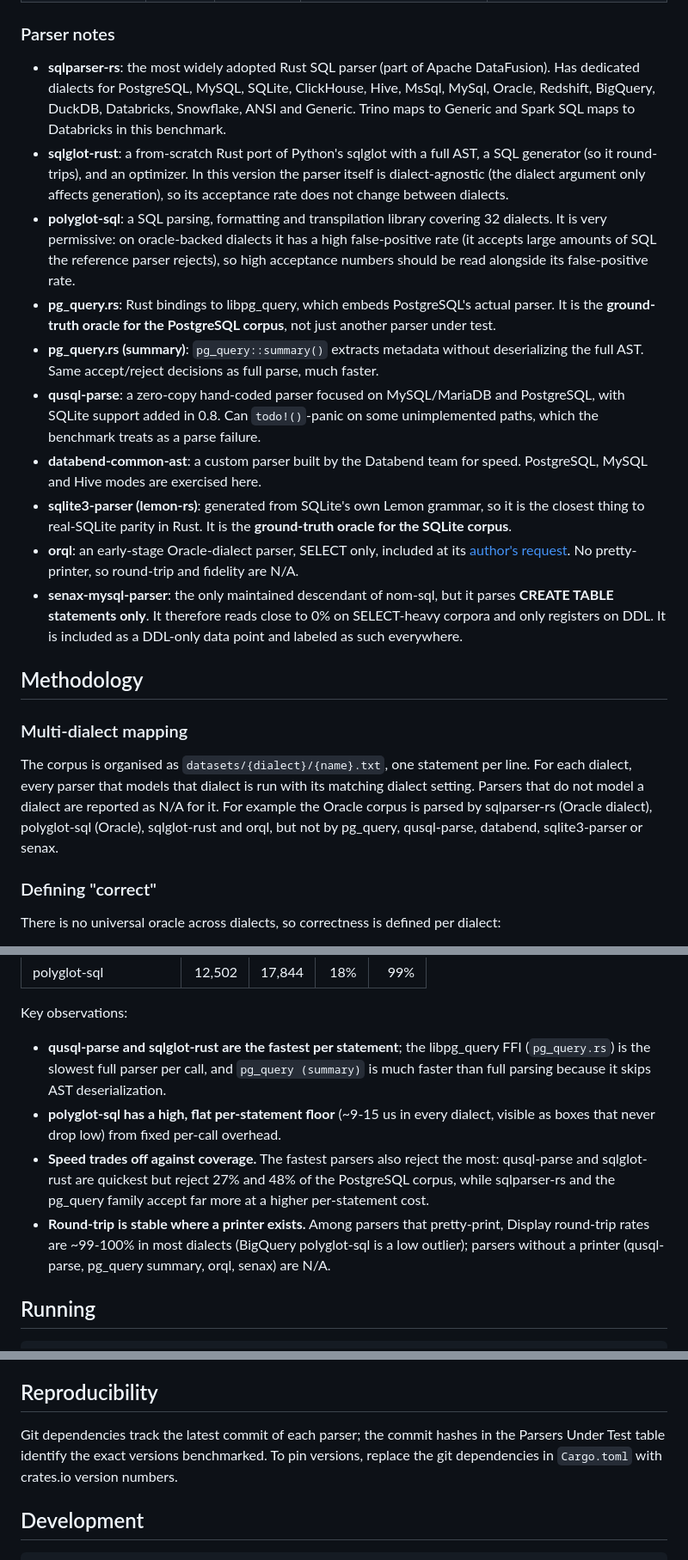
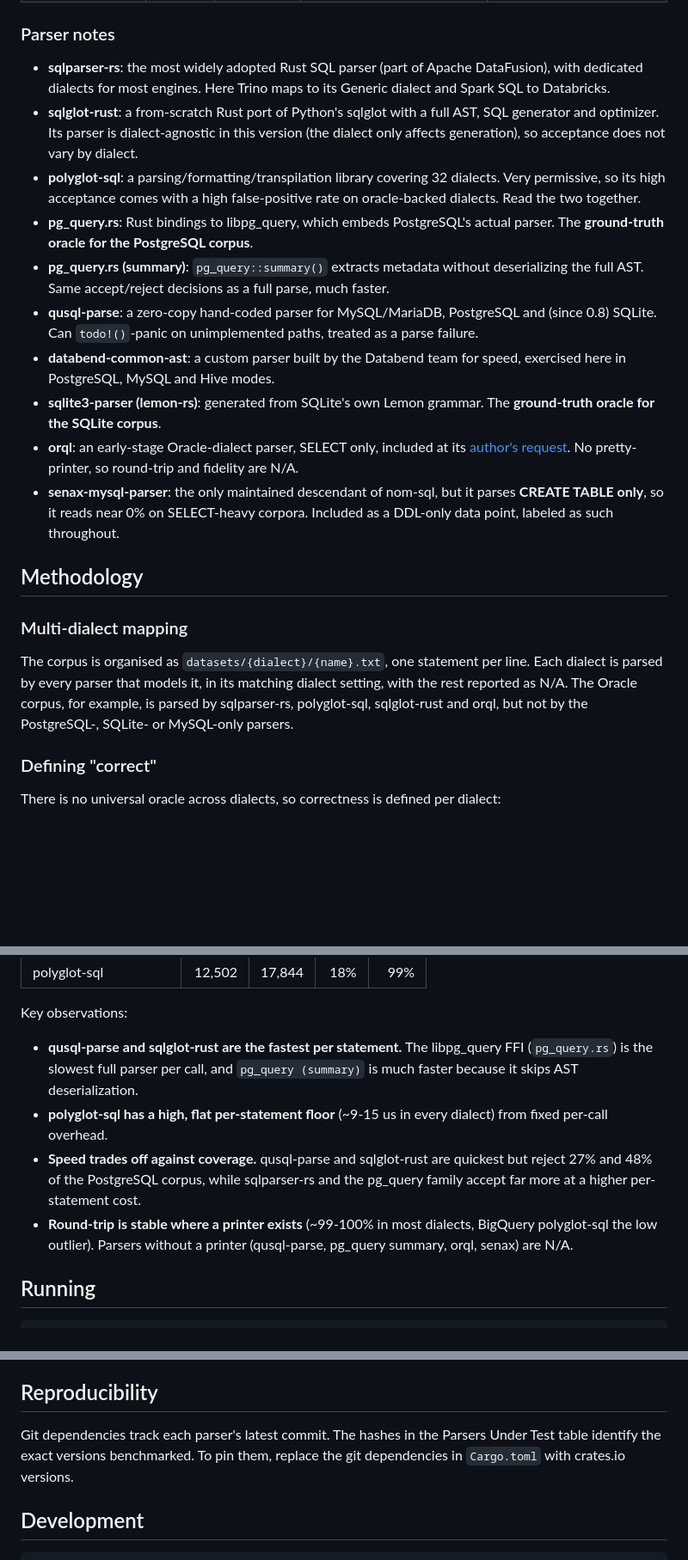
Before and after one commit to LucaCappelletti94/sql_ast_benchmark, a Markdown page: README.md, 3 parts joined by grey strips. Shown at 86% size. Drawn GitHub-style; blank space fills up the shorter version.

Commit message:
Prune verbose prose in the README

```diff
--- a/README.md
+++ b/README.md
@@ -25,22 +25,22 @@ See [CHANGELOG.md](CHANGELOG.md) for the project history.
 
 ### Parser notes
 
-- **sqlparser-rs**: the most widely adopted Rust SQL parser (part of Apache DataFusion). Has dedicated dialects for PostgreSQL, MySQL, SQLite, ClickHouse, Hive, MsSql, MySql, Oracle, Redshift, BigQuery, DuckDB, Databricks, Snowflake, ANSI and Generic. Trino maps to Generic and Spark SQL maps to Databricks in this benchmark.
-- **sqlglot-rust**: a from-scratch Rust port of Python's sqlglot with a full AST, a SQL generator (so it round-trips), and an optimizer. In this version the parser itself is dialect-agnostic (the dialect argument only affects generation), so its acceptance rate does not change between dialects.
-- **polyglot-sql**: a SQL parsing, formatting and transpilation library covering 32 dialects. It is very permissive: on oracle-backed dialects it has a high false-positive rate (it accepts large amounts of SQL the reference parser rejects), so high acceptance numbers should be read alongside its false-positive rate.
-- **pg_query.rs**: Rust bindings to libpg_query, which embeds PostgreSQL's actual parser. It is the **ground-truth oracle for the PostgreSQL corpus**, not just another parser under test.
-- **pg_query.rs (summary)**: `pg_query::summary()` extracts metadata without deserializing the full AST. Same accept/reject decisions as full parse, much faster.
-- **qusql-parse**: a zero-copy hand-coded parser focused on MySQL/MariaDB and PostgreSQL, with SQLite support added in 0.8. Can `todo!()`-panic on some unimplemented paths, which the benchmark treats as a parse failure.
-- **databend-common-ast**: a custom parser built by the Databend team for speed. PostgreSQL, MySQL and Hive modes are exercised here.
-- **sqlite3-parser (lemon-rs)**: generated from SQLite's own Lemon grammar, so it is the closest thing to real-SQLite parity in Rust. It is the **ground-truth oracle for the SQLite corpus**.
+- **sqlparser-rs**: the most widely adopted Rust SQL parser (part of Apache DataFusion), with dedicated dialects for most engines. Here Trino maps to its Generic dialect and Spark SQL to Databricks.
+- **sqlglot-rust**: a from-scratch Rust port of Python's sqlglot with a full AST, SQL generator and optimizer. Its parser is dialect-agnostic in this version (the dialect only affects generation), so acceptance does not vary by dialect.
+- **polyglot-sql**: a parsing/formatting/transpilation library covering 32 dialects. Very permissive, so its high acceptance comes with a high false-positive rate on oracle-backed dialects. Read the two together.
+- **pg_query.rs**: Rust bindings to libpg_query, which embeds PostgreSQL's actual parser. The **ground-truth oracle for the PostgreSQL corpus**.
+- **pg_query.rs (summary)**: `pg_query::summary()` extracts metadata without deserializing the full AST. Same accept/reject decisions as a full parse, much faster.
+- **qusql-parse**: a zero-copy hand-coded parser for MySQL/MariaDB, PostgreSQL and (since 0.8) SQLite. Can `todo!()`-panic on unimplemented paths, treated as a parse failure.
+- **databend-common-ast**: a custom parser built by the Databend team for speed, exercised here in PostgreSQL, MySQL and Hive modes.
+- **sqlite3-parser (lemon-rs)**: generated from SQLite's own Lemon grammar. The **ground-truth oracle for the SQLite corpus**.
 - **orql**: an early-stage Oracle-dialect parser, SELECT only, included at its [author's request](https://github.com/LucaCappelletti94/sql_ast_benchmark/issues/1). No pretty-printer, so round-trip and fidelity are N/A.
-- **senax-mysql-parser**: the only maintained descendant of nom-sql, but it parses **CREATE TABLE statements only**. It therefore reads close to 0% on SELECT-heavy corpora and only registers on DDL. It is included as a DDL-only data point and labeled as such everywhere.
+- **senax-mysql-parser**: the only maintained descendant of nom-sql, but it parses **CREATE TABLE only**, so it reads near 0% on SELECT-heavy corpora. Included as a DDL-only data point, labeled as such throughout.
 
 ## Methodology
 
 ### Multi-dialect mapping
 
-The corpus is organised as `datasets/{dialect}/{name}.txt`, one statement per line. For each dialect, every parser that models that dialect is run with its matching dialect setting. Parsers that do not model a dialect are reported as N/A for it. For example the Oracle corpus is parsed by sqlparser-rs (Oracle dialect), polyglot-sql (Oracle), sqlglot-rust and orql, but not by pg_query, qusql-parse, databend, sqlite3-parser or senax.
+The corpus is organised as `datasets/{dialect}/{name}.txt`, one statement per line. Each dialect is parsed by every parser that models it, in its matching dialect setting, with the rest reported as N/A. The Oracle corpus, for example, is parsed by sqlparser-rs, polyglot-sql, sqlglot-rust and orql, but not by the PostgreSQL-, SQLite- or MySQL-only parsers.
 
 ### Defining "correct"
 
@@ -185,10 +183,10 @@ PostgreSQL example (ns per statement; `n` is each parser's own accepted count, s
 
 Key observations:
 
-- **qusql-parse and sqlglot-rust are the fastest per statement**; the libpg_query FFI (`pg_query.rs`) is the slowest full parser per call, and `pg_query (summary)` is much faster than full parsing because it skips AST deserialization.
-- **polyglot-sql has a high, flat per-statement floor** (~9-15 us in every dialect, visible as boxes that never drop low) from fixed per-call overhead.
-- **Speed trades off against coverage.** The fastest parsers also reject the most: qusql-parse and sqlglot-rust are quickest but reject 27% and 48% of the PostgreSQL corpus, while sqlparser-rs and the pg_query family accept far more at a higher per-statement cost.
-- **Round-trip is stable where a printer exists.** Among parsers that pretty-print, Display round-trip rates are ~99-100% in most dialects (BigQuery polyglot-sql is a low outlier); parsers without a printer (qusql-parse, pg_query summary, orql, senax) are N/A.
+- **qusql-parse and sqlglot-rust are the fastest per statement.** The libpg_query FFI (`pg_query.rs`) is the slowest full parser per call, and `pg_query (summary)` is much faster because it skips AST deserialization.
+- **polyglot-sql has a high, flat per-statement floor** (~9-15 us in every dialect) from fixed per-call overhead.
+- **Speed trades off against coverage.** qusql-parse and sqlglot-rust are quickest but reject 27% and 48% of the PostgreSQL corpus, while sqlparser-rs and the pg_query family accept far more at a higher per-statement cost.
+- **Round-trip is stable where a printer exists** (~99-100% in most dialects, BigQuery polyglot-sql the low outlier). Parsers without a printer (qusql-parse, pg_query summary, orql, senax) are N/A.
 
 ## Running
 
@@ -228,7 +226,7 @@ Several recursive-descent parsers can overflow the stack on deeply nested SQL, a
 
 ## Reproducibility
 
-Git dependencies track the latest commit of each parser; the commit hashes in the Parsers Under Test table identify the exact versions benchmarked. To pin versions, replace the git dependencies in `Cargo.toml` with crates.io version numbers.
+Git dependencies track each parser's latest commit. The hashes in the Parsers Under Test table identify the exact versions benchmarked. To pin them, replace the git dependencies in `Cargo.toml` with crates.io versions.
 
 ## Development
 
```
Also changed, not shown: other parts of README.md (+8 -10 lines).
